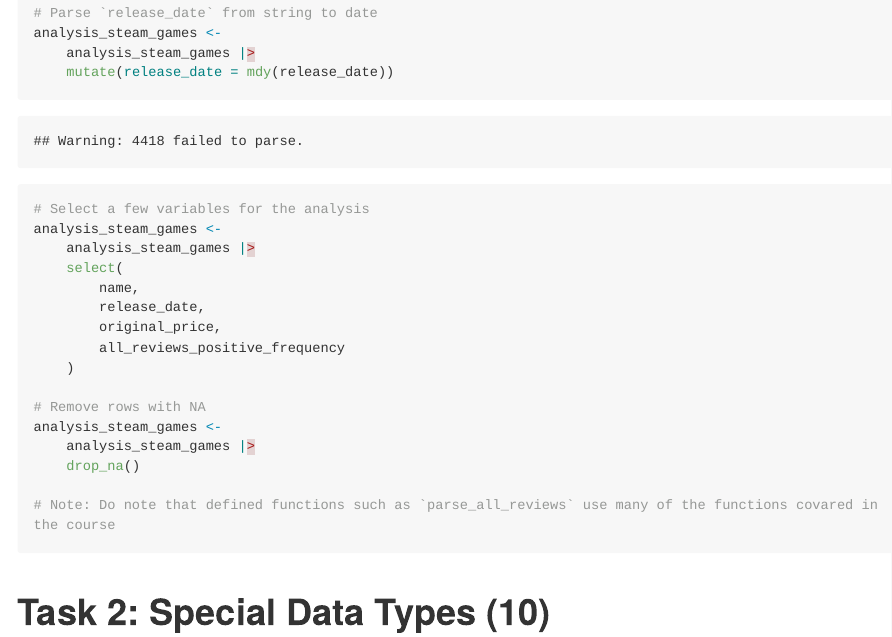
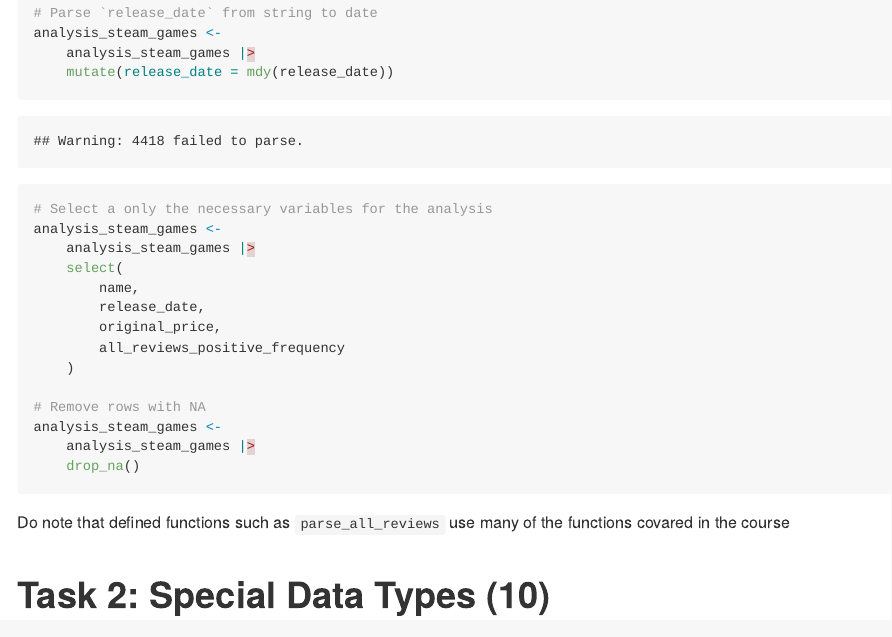
Before and after one commit to stat545ubc-2022/MiniDataAnalysis-GiuseppeTintiTomio, an R Markdown document (mini-project-2.Rmd): the page in a window 1100 px wide, from 8460 px down. The pictures show the output file mini-project-2.html that the author committed with the source, opened offline; long lines of code are wrapped.

Commit message:
Quick change

````diff
--- a/mini-project-2.Rmd
+++ b/mini-project-2.Rmd
@@ -271,7 +271,7 @@ analysis_steam_games <-
     analysis_steam_games |>
     mutate(release_date = mdy(release_date))
 
-# Select a few variables for the analysis
+# Select a only the necessary variables for the analysis
 analysis_steam_games <-
     analysis_steam_games |>
     select(
@@ -285,9 +285,9 @@ analysis_steam_games <-
 analysis_steam_games <-
     analysis_steam_games |>
     drop_na()
+```
 
-# Note: Do note that defined functions such as `parse_all_reviews` use many of the functions covared in the course
-```
+Do note that defined functions such as `parse_all_reviews` use many of the functions covared in the course
 
 <!----------------------------------------------------------------------------->
 
````
Also changed, not shown: mini-project-2.html, mini-project-2.md.
